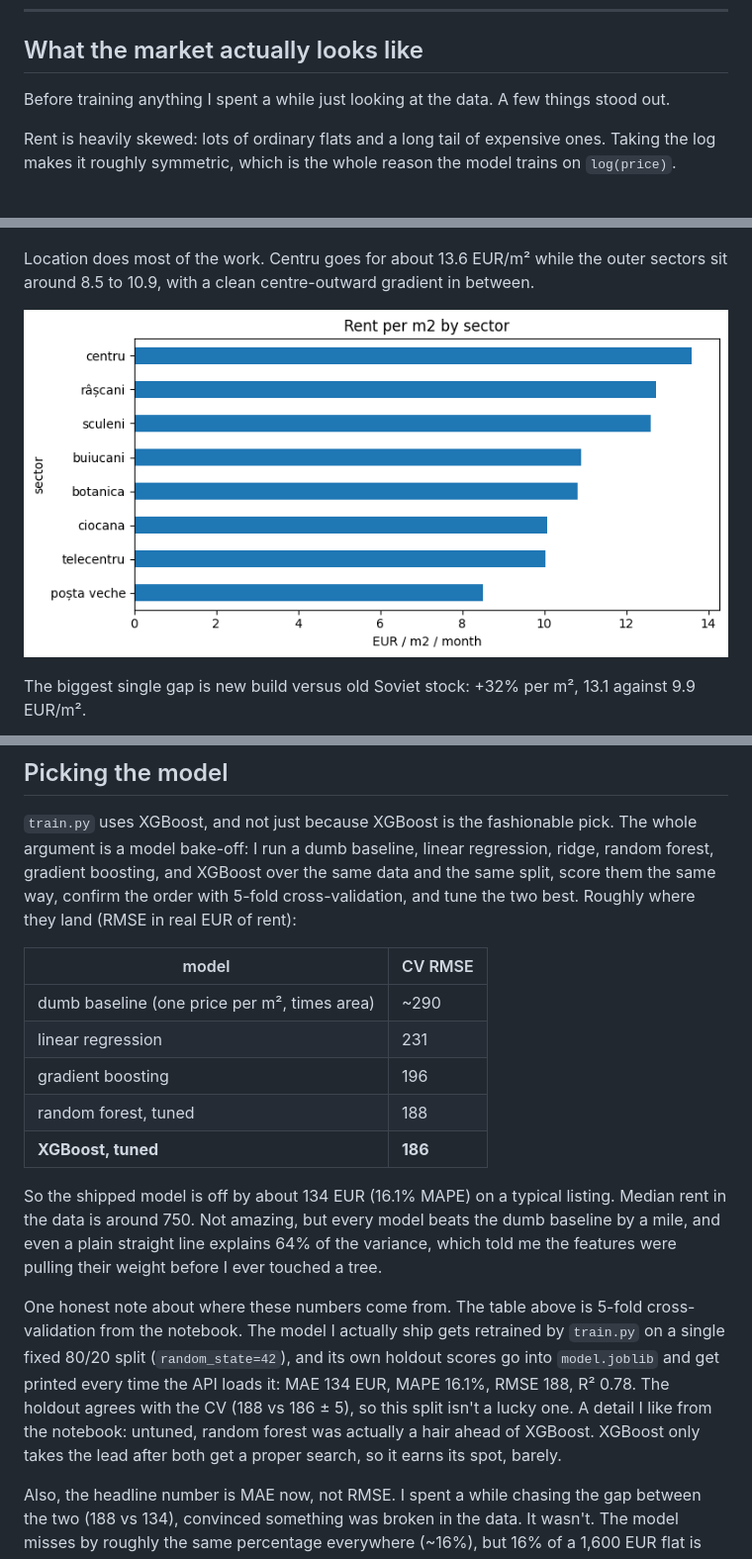
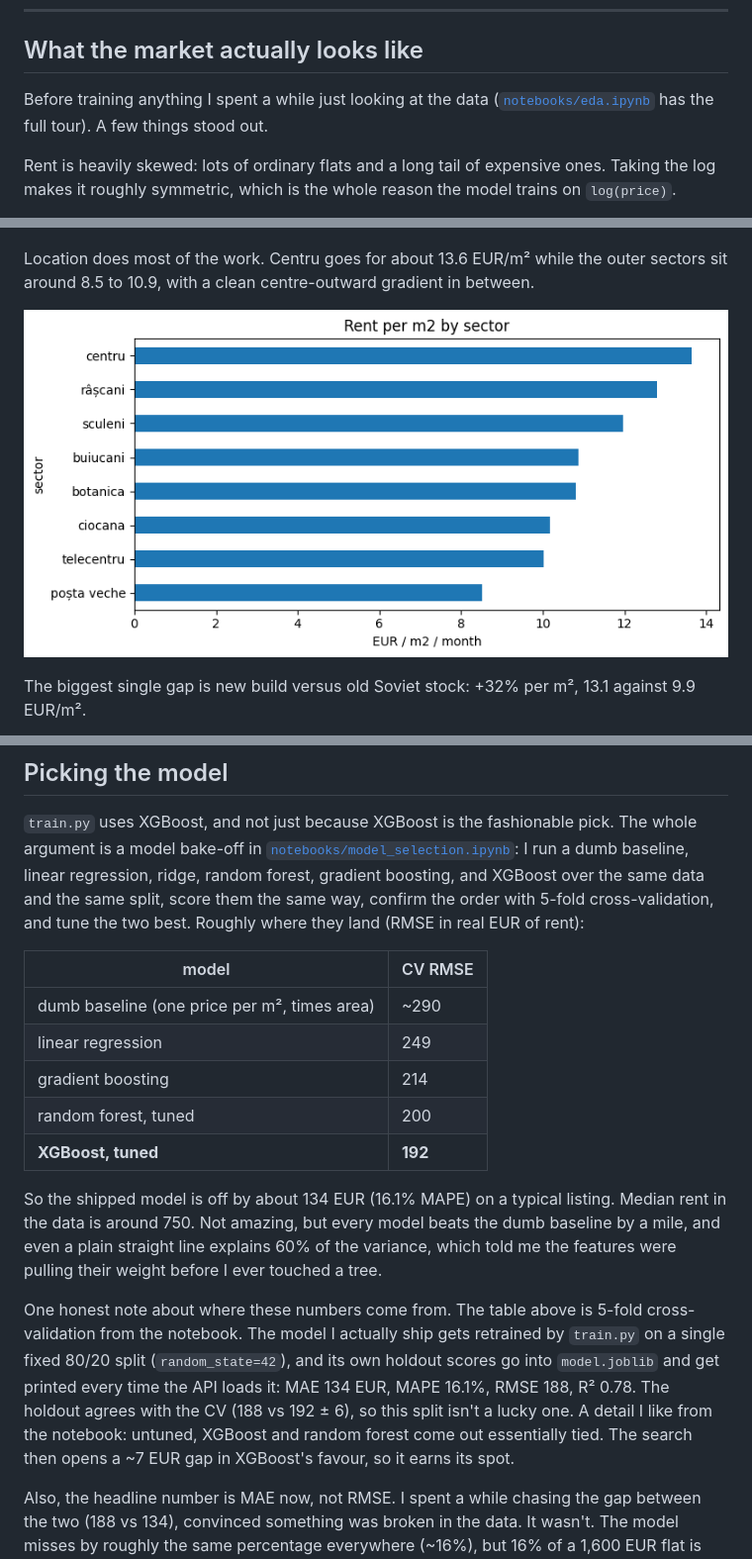
Before and after one commit to fxmidaaa/pret-drept, a Markdown page: README.md, 3 parts joined by grey strips. Shown at 99% size. GitHub-like rendering; pictures changed too: images/price_per_sector.png.

Commit message:
brought back the notebooks: EDA + model_comparison. refreshed the images

```diff
--- a/README.md
+++ b/README.md
@@ -59,7 +59,8 @@ listings are priced in EUR and the rest in MDL or USD; I convert everything to E
 
 ## What the market actually looks like
 
-Before training anything I spent a while just looking at the data. A few things stood out.
+Before training anything I spent a while just looking at the data
+([`notebooks/eda.ipynb`](notebooks/eda.ipynb) has the full tour). A few things stood out.
 
 Rent is heavily skewed: lots of ordinary flats and a long tail of expensive ones. Taking the log
 makes it roughly symmetric, which is the whole reason the model trains on `log(price)`.
@@ -127,7 +128,7 @@ Three of them took actual thought:
 ## Picking the model
 
 `train.py` uses XGBoost, and not just because XGBoost is the fashionable pick. The whole argument is a
-model bake-off: I run a dumb
+model bake-off in [`notebooks/model_selection.ipynb`](notebooks/model_selection.ipynb): I run a dumb
 baseline, linear regression, ridge, random forest, gradient boosting, and XGBoost over the same data
 and the same split, score them the same way, confirm the order with 5-fold cross-validation, and tune
 the two best. Roughly where they land (RMSE in real EUR of rent):
@@ -135,23 +136,23 @@ the two best. Roughly where they land (RMSE in real EUR of rent):
 | model | CV RMSE |
 |---|---|
 | dumb baseline (one price per m², times area) | ~290 |
-| linear regression | 231 |
-| gradient boosting | 196 |
-| random forest, tuned | 188 |
-| **XGBoost, tuned** | **186** |
+| linear regression | 249 |
+| gradient boosting | 214 |
+| random forest, tuned | 200 |
+| **XGBoost, tuned** | **192** |
 
 So the shipped model is off by about 134 EUR (16.1% MAPE) on a typical listing. Median rent in the
 data is around 750. Not amazing, but every model beats the dumb baseline by a mile, and even a plain
-straight line explains 64% of the variance, which told me the features were pulling their weight
+straight line explains 60% of the variance, which told me the features were pulling their weight
 before I ever touched a tree.
 
 One honest note about where these numbers come from. The table above is 5-fold cross-validation
 from the notebook. The model I actually ship gets retrained by `train.py` on a single fixed 80/20
 split (`random_state=42`), and its own holdout scores go into `model.joblib` and get printed every
 time the API loads it: MAE 134 EUR, MAPE 16.1%, RMSE 188, R² 0.78. The holdout agrees with the CV
-(188 vs 186 ± 5), so this split isn't a lucky one. A detail I like from the notebook: untuned,
-random forest was actually a hair ahead of XGBoost. XGBoost only takes the lead after both get a
-proper search, so it earns its spot, barely.
+(188 vs 192 ± 6), so this split isn't a lucky one. A detail I like from the notebook: untuned,
+XGBoost and random forest come out essentially tied. The search then opens a ~7 EUR gap in XGBoost's
+favour, so it earns its spot.
 
 Also, the headline number is MAE now, not RMSE. I spent a while chasing the gap between the two
 (188 vs 134), convinced something was broken in the data. It wasn't. The model misses by roughly
```
Also changed, not shown: other parts of README.md (+3 -1 lines), images/area_vs_rent.png, images/correlation.png, images/heating_premium.png, images/newbuild_gap.png, images/rent_distribution.png, 3 other files.
